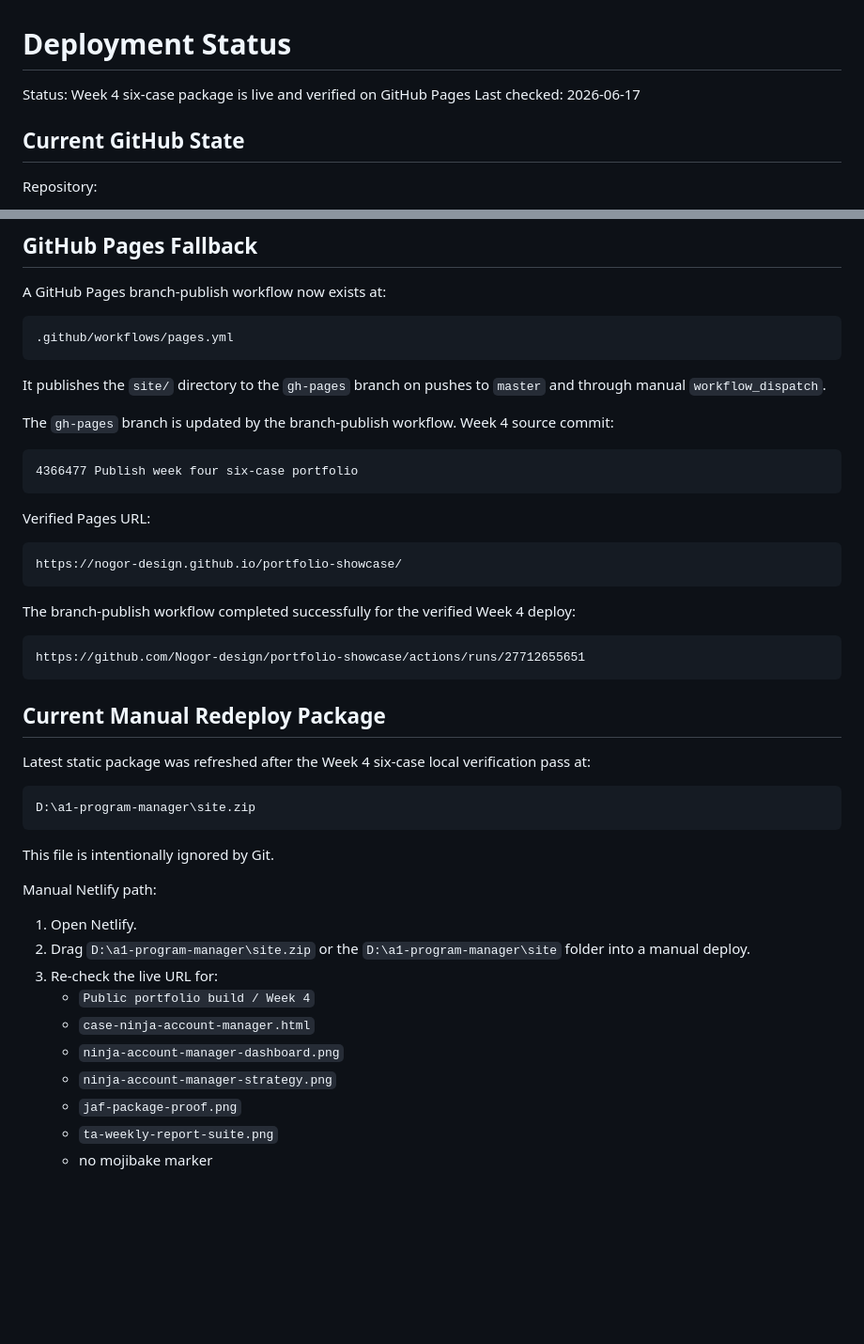
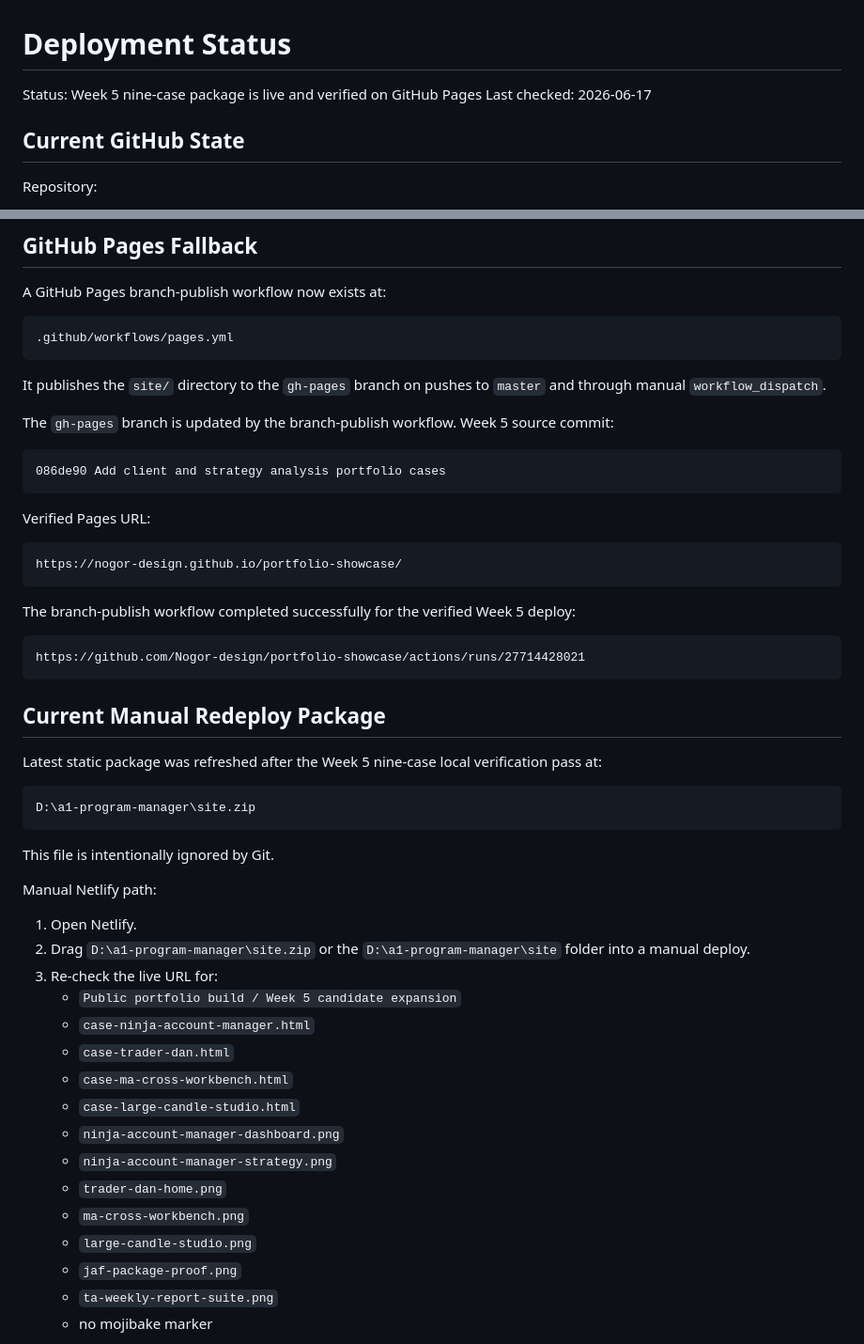
Before and after one commit to Nogor-design/portfolio-showcase, a Markdown page: DEPLOYMENT_STATUS.md, 2 parts joined by grey strips. Shown at 94% size. GitHub-like rendering; blank space fills up the shorter version.

Commit message:
Record week five live expansion

````diff
--- a/DEPLOYMENT_STATUS.md
+++ b/DEPLOYMENT_STATUS.md
@@ -1,6 +1,6 @@
 # Deployment Status
 
-Status: Week 4 six-case package is live and verified on GitHub Pages
+Status: Week 5 nine-case package is live and verified on GitHub Pages
 Last checked: 2026-06-17
 
 ## Current GitHub State
@@ -80,10 +86,10 @@ A GitHub Pages branch-publish workflow now exists at:
 
 It publishes the `site/` directory to the `gh-pages` branch on pushes to `master` and through manual `workflow_dispatch`.
 
-The `gh-pages` branch is updated by the branch-publish workflow. Week 4 source commit:
+The `gh-pages` branch is updated by the branch-publish workflow. Week 5 source commit:
 
 ```text
-4366477 Publish week four six-case portfolio
+086de90 Add client and strategy analysis portfolio cases
 ```
 
 Verified Pages URL:
@@ -92,15 +98,15 @@ Verified Pages URL:
 https://nogor-design.github.io/portfolio-showcase/
 ```
 
-The branch-publish workflow completed successfully for the verified Week 4 deploy:
+The branch-publish workflow completed successfully for the verified Week 5 deploy:
 
 ```text
-https://github.com/Nogor-design/portfolio-showcase/actions/runs/27712655651
+https://github.com/Nogor-design/portfolio-showcase/actions/runs/27714428021
 ```
 
 ## Current Manual Redeploy Package
 
-Latest static package was refreshed after the Week 4 six-case local verification pass at:
+Latest static package was refreshed after the Week 5 nine-case local verification pass at:
 
 ```text
 D:\a1-program-manager\site.zip
@@ -113,10 +119,16 @@ Manual Netlify path:
 1. Open Netlify.
 2. Drag `D:\a1-program-manager\site.zip` or the `D:\a1-program-manager\site` folder into a manual deploy.
 3. Re-check the live URL for:
-   - `Public portfolio build / Week 4`
+   - `Public portfolio build / Week 5 candidate expansion`
    - `case-ninja-account-manager.html`
+   - `case-trader-dan.html`
+   - `case-ma-cross-workbench.html`
+   - `case-large-candle-studio.html`
    - `ninja-account-manager-dashboard.png`
    - `ninja-account-manager-strategy.png`
+   - `trader-dan-home.png`
+   - `ma-cross-workbench.png`
+   - `large-candle-studio.png`
    - `jaf-package-proof.png`
    - `ta-weekly-report-suite.png`
    - no mojibake marker
````
Also changed, not shown: other parts of DEPLOYMENT_STATUS.md (+11 -5 lines), NEXT_ACTIONS.md (+5 -2 lines).
